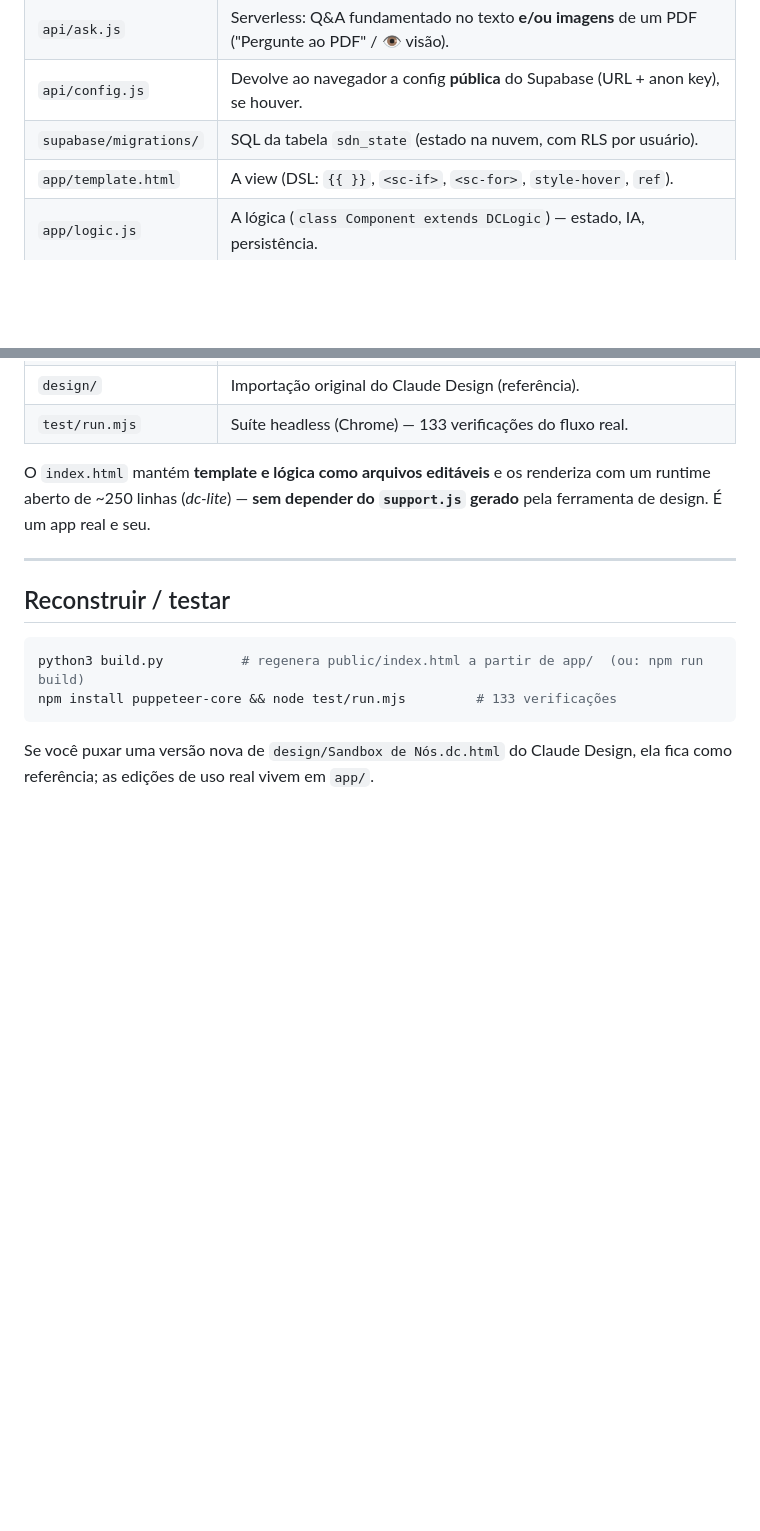
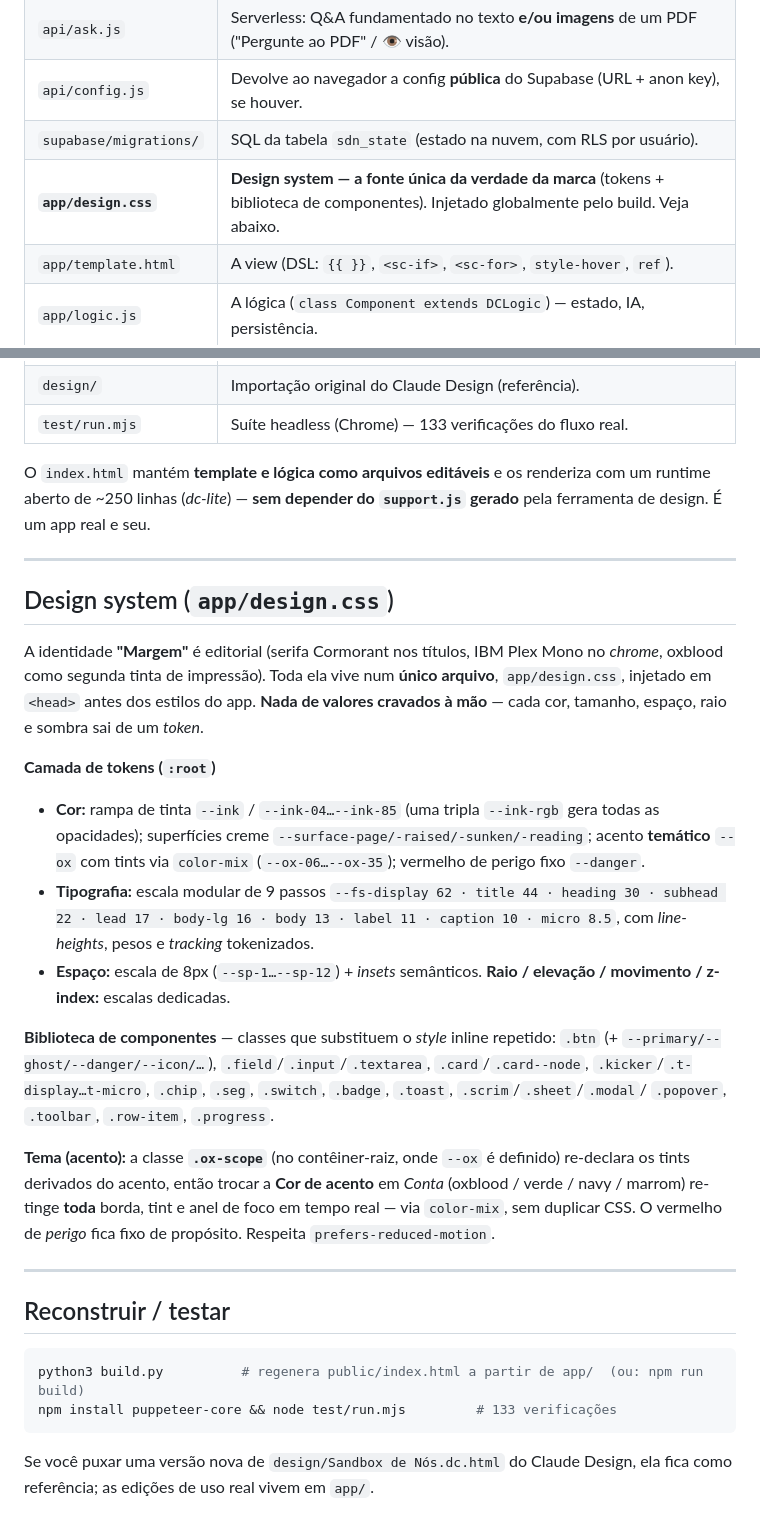
Before and after one commit to otavio0machado/Hexxon_new, a Markdown page: README.md, 2 parts joined by grey strips. Drawn GitHub-style; blank space fills up the shorter version.

Commit message:
docs: document the design system (brand structure) in README
Add app/design.css to the architecture table + a Design System section
covering the token layer (color/type/space/radius/elevation), the component
library, and the .ox-scope accent-theming model.

Co-Authored-By: Claude Opus 4.8 (1M context) <noreply@anthropic.com>

````diff
--- a/README.md
+++ b/README.md
@@ -120,6 +120,7 @@ armazenamento local encher, o app avisa para exportar e liberar espaço.
 | `api/ask.js` | Serverless: Q&A fundamentado no texto **e/ou imagens** de um PDF ("Pergunte ao PDF" / 👁 visão). |
 | `api/config.js` | Devolve ao navegador a config **pública** do Supabase (URL + anon key), se houver. |
 | `supabase/migrations/` | SQL da tabela `sdn_state` (estado na nuvem, com RLS por usuário). |
+| **`app/design.css`** | **Design system — a fonte única da verdade da marca** (tokens + biblioteca de componentes). Injetado globalmente pelo build. Veja abaixo. |
 | `app/template.html` | A view (DSL: `{{ }}`, `<sc-if>`, `<sc-for>`, `style-hover`, `ref`). |
 | `app/logic.js` | A lógica (`class Component extends DCLogic`) — estado, IA, persistência. |
 | `app/runtime.js` | *dc-lite* — renderizador aberto da DSL sobre React (sem dependência proprietária). |
@@ -135,6 +136,35 @@ gerado** pela ferramenta de design. É um app real e seu.
 
 ---
 
+## Design system (`app/design.css`)
+
+A identidade **"Margem"** é editorial (serifa Cormorant nos títulos, IBM Plex Mono no
+*chrome*, oxblood como segunda tinta de impressão). Toda ela vive num **único arquivo**,
+`app/design.css`, injetado em `<head>` antes dos estilos do app. **Nada de valores cravados
+à mão** — cada cor, tamanho, espaço, raio e sombra sai de um *token*.
+
+**Camada de tokens (`:root`)**
+- **Cor:** rampa de tinta `--ink` / `--ink-04…--ink-85` (uma tripla `--ink-rgb` gera todas as
+  opacidades); superfícies creme `--surface-page/-raised/-sunken/-reading`; acento **temático**
+  `--ox` com tints via `color-mix` (`--ox-06…--ox-35`); vermelho de perigo fixo `--danger`.
+- **Tipografia:** escala modular de 9 passos `--fs-display 62 · title 44 · heading 30 · subhead 22
+  · lead 17 · body-lg 16 · body 13 · label 11 · caption 10 · micro 8.5`, com *line-heights*,
+  pesos e *tracking* tokenizados.
+- **Espaço:** escala de 8px (`--sp-1…--sp-12`) + *insets* semânticos. **Raio / elevação / movimento
+  / z-index:** escalas dedicadas.
+
+**Biblioteca de componentes** — classes que substituem o *style* inline repetido:
+`.btn` (+ `--primary/--ghost/--danger/--icon/…`), `.field`/`.input`/`.textarea`, `.card`/`.card--node`,
+`.kicker`/`.t-display…t-micro`, `.chip`, `.seg`, `.switch`, `.badge`, `.toast`, `.scrim`/`.sheet`/`.modal`/
+`.popover`, `.toolbar`, `.row-item`, `.progress`.
+
+**Tema (acento):** a classe **`.ox-scope`** (no contêiner-raiz, onde `--ox` é definido) re-declara os
+tints derivados do acento, então trocar a **Cor de acento** em *Conta* (oxblood / verde / navy / marrom)
+re-tinge **toda** borda, tint e anel de foco em tempo real — via `color-mix`, sem duplicar CSS.
+O vermelho de *perigo* fica fixo de propósito. Respeita `prefers-reduced-motion`.
+
+---
+
 ## Reconstruir / testar
 
 ```bash
````
